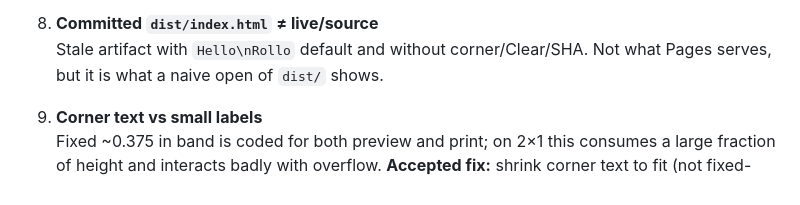
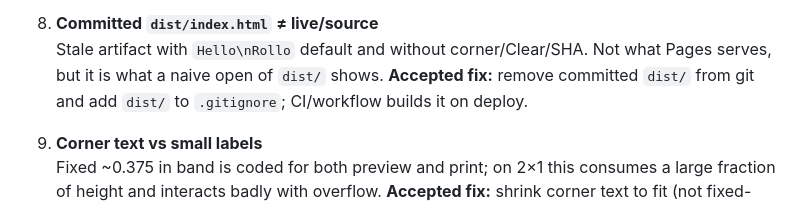
Before and after one commit to dacarley/label-printer, a Markdown page: SPEC.md, the part around the change. GitHub-like rendering.

Commit message:
docs: remove and gitignore committed dist (Q11)
Accepted: stop tracking dist/; CI builds on deploy. Spec notes
stale dist as a hygiene fix, not a runtime Pages gap.

Co-authored-by: David A. Carley <dacarley@gmail.com>

```diff
--- a/SPEC.md
+++ b/SPEC.md
@@ -260,7 +260,7 @@ These are disagreements or broken contracts supported by evidence. Not a wishlis
    Types, normalize, preview/print layout support left/center/right, but UI and `getRaw()` force center. Stored `align` is always `"center"` from the app. **Accepted product choice:** center-only — leftover left/right code paths are dead weight to clean up later, not a feature to expose.
 
 8. **Committed `dist/index.html` ≠ live/source**
-   Stale artifact with `Hello\nRollo` default and without corner/Clear/SHA. Not what Pages serves, but it is what a naive open of `dist/` shows.
+   Stale artifact with `Hello\nRollo` default and without corner/Clear/SHA. Not what Pages serves, but it is what a naive open of `dist/` shows. **Accepted fix:** remove committed `dist/` from git and add `dist/` to `.gitignore`; CI/workflow builds it on deploy.
 
 9. **Corner text vs small labels**
    Fixed ~0.375 in band is coded for both preview and print; on 2×1 this consumes a large fraction of height and interacts badly with overflow. **Accepted fix:** shrink corner text to fit (not fixed-band clip).
```
